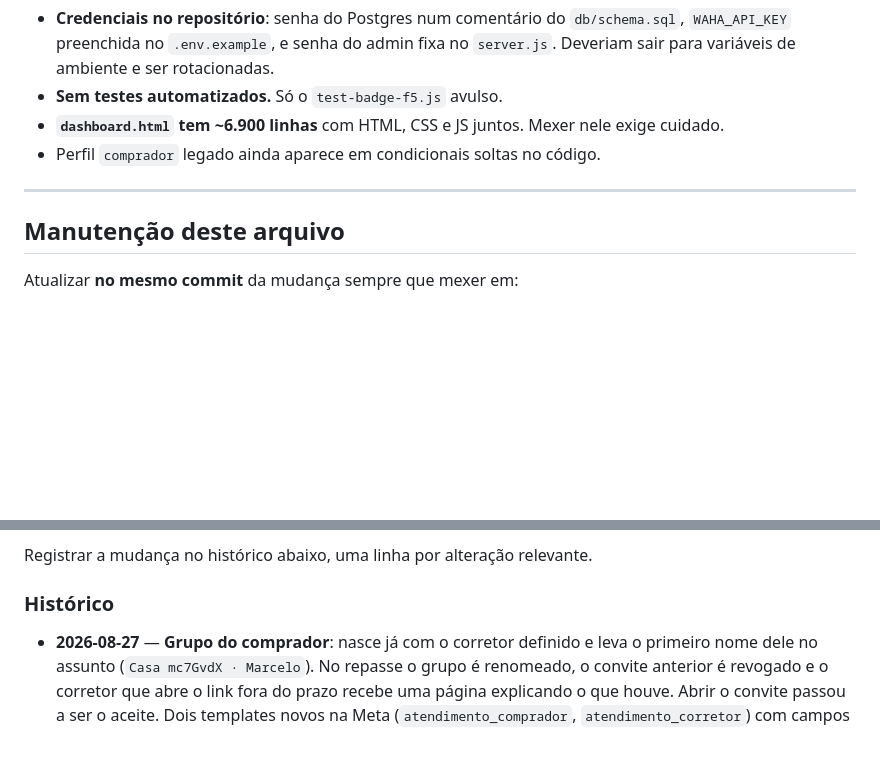
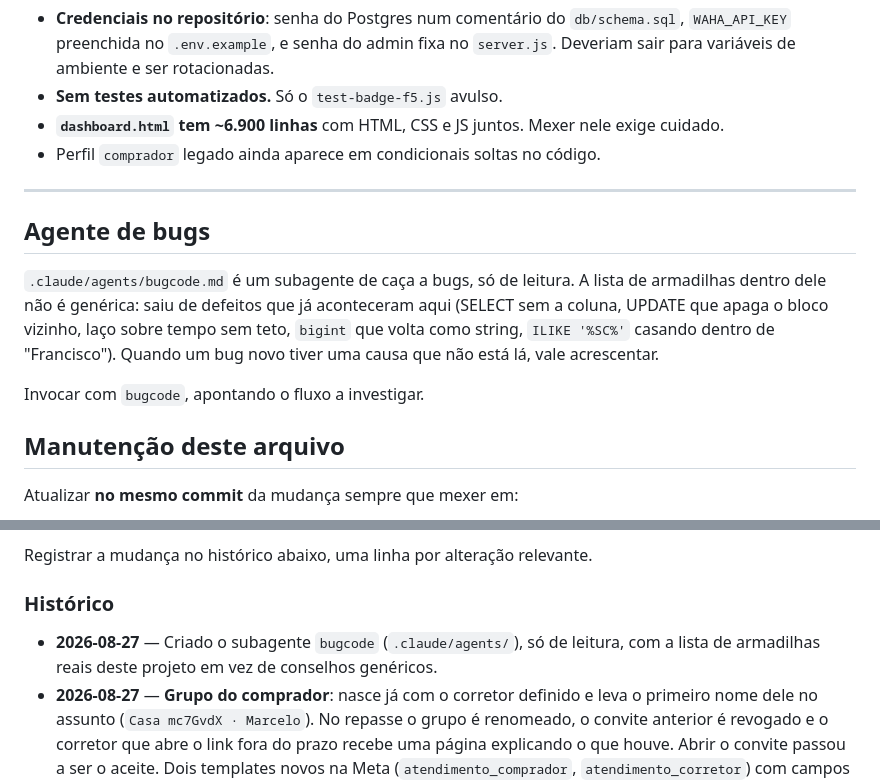
Before and after one commit to cabralads/moravo, a Markdown page: CLAUDE.md, 2 parts joined by grey strips. Rendered like a GitHub page; blank space fills up the shorter version.

Commit message:
chore: subagente bugcode para cacar bugs no projeto
So de leitura. A lista de armadilhas nao e generica: saiu dos defeitos
que ja aconteceram aqui, incluindo o SELECT sem a coluna, o UPDATE que
apagava o bloco vizinho, o laco sobre tempo que travava o processo e o
ILIKE '%SC%' casando dentro de 'Francisco'.

Co-Authored-By: Claude Opus 5 <noreply@anthropic.com>

```diff
--- a/CLAUDE.md
+++ b/CLAUDE.md
@@ -614,6 +614,16 @@ Aí decidir se some só o reprovado ou se nada aparece antes de aprovado.
 
 ---
 
+## Agente de bugs
+
+`.claude/agents/bugcode.md` é um subagente de caça a bugs, só de leitura. A lista de
+armadilhas dentro dele não é genérica: saiu de defeitos que já aconteceram aqui (SELECT
+sem a coluna, UPDATE que apaga o bloco vizinho, laço sobre tempo sem teto, `bigint` que
+volta como string, `ILIKE '%SC%'` casando dentro de "Francisco"). Quando um bug novo
+tiver uma causa que não está lá, vale acrescentar.
+
+Invocar com `bugcode`, apontando o fluxo a investigar.
+
 ## Manutenção deste arquivo
 
 Atualizar **no mesmo commit** da mudança sempre que mexer em:
@@ -628,6 +638,8 @@ Registrar a mudança no histórico abaixo, uma linha por alteração relevante.
 
 ### Histórico
 
+- **2026-08-27** — Criado o subagente `bugcode` (`.claude/agents/`), só de leitura, com a
+  lista de armadilhas reais deste projeto em vez de conselhos genéricos.
 - **2026-08-27** — **Grupo do comprador**: nasce já com o corretor definido e leva o
   primeiro nome dele no assunto (`Casa mc7GvdX · Marcelo`). No repasse o grupo é
   renomeado, o convite anterior é revogado e o corretor que abre o link fora do prazo
```
